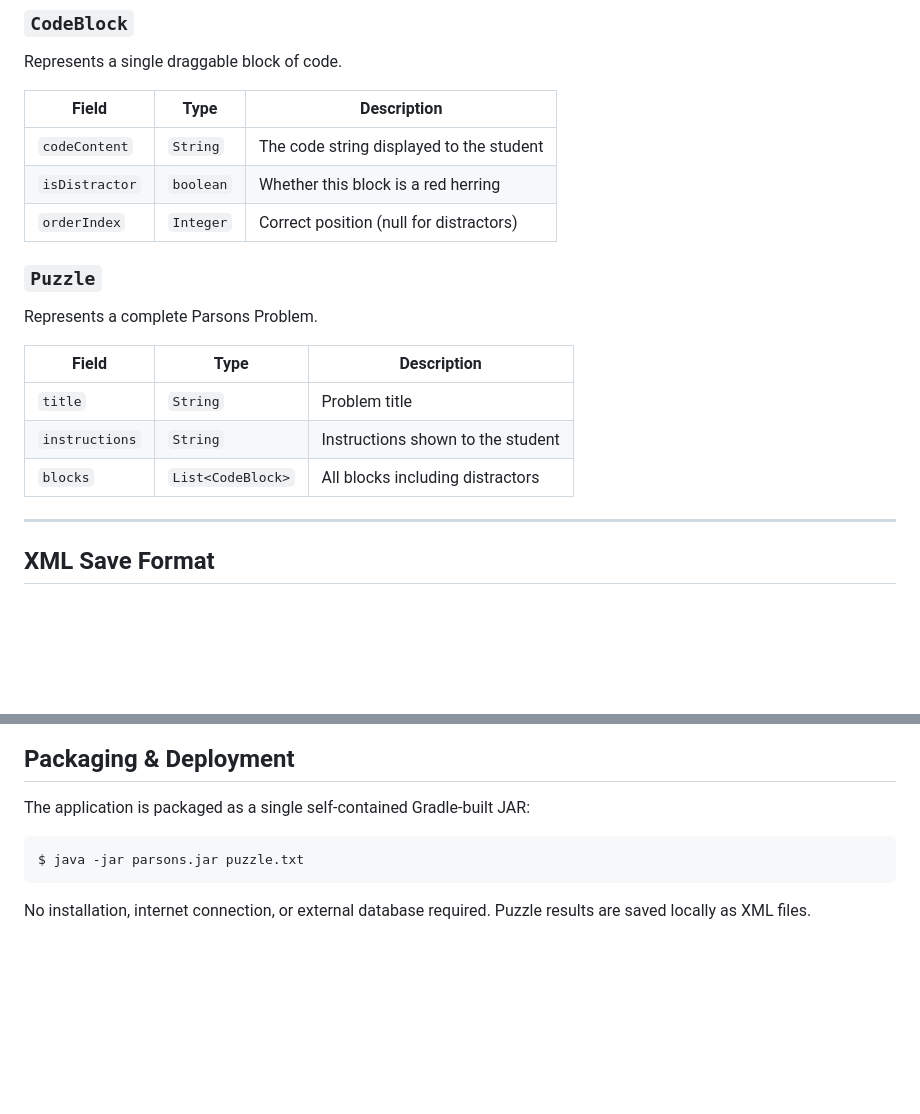
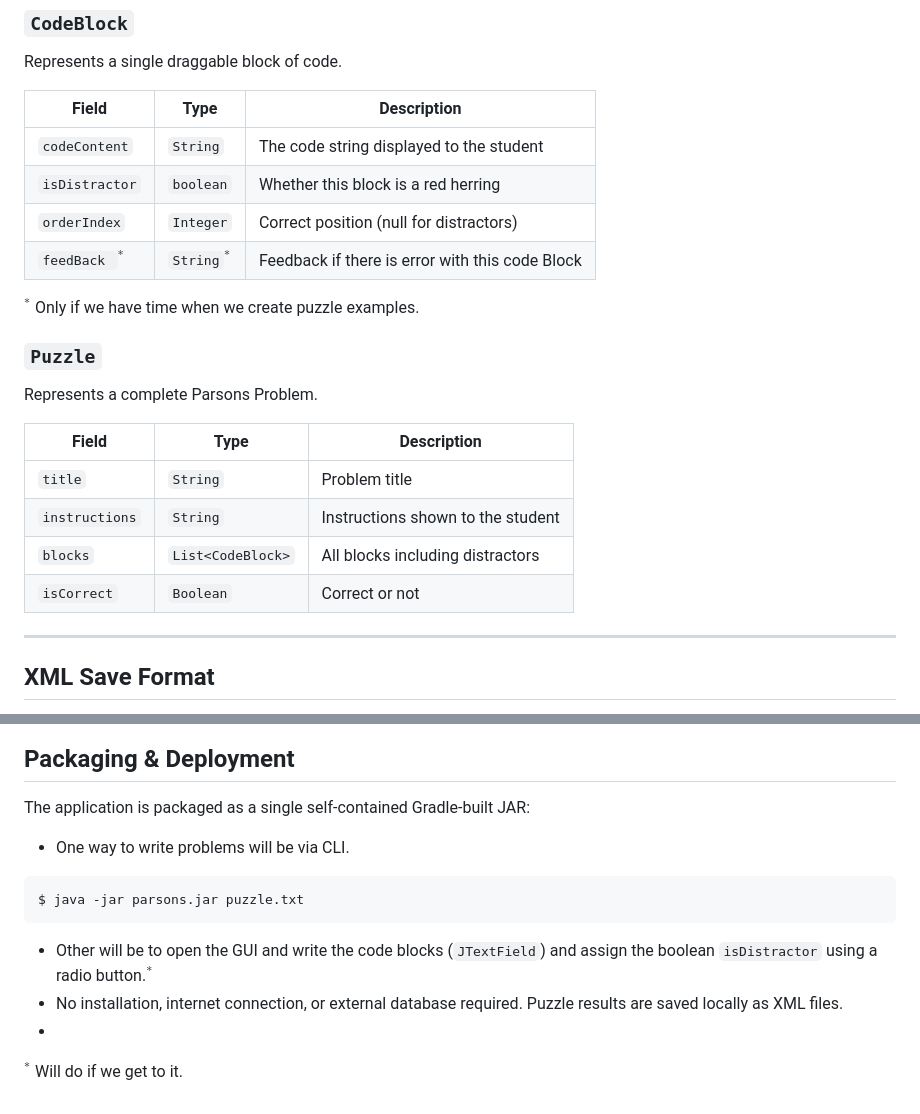
Before and after one commit to spr26-cs5004-group1/neu_cs5004_spr2026_group1_parsons, a Markdown page: proposal_parsons_problems_app2.md, 2 parts joined by grey strips. GitHub-like rendering; blank space fills up the shorter version.

````diff
--- a/proposal_parsons_problems_app2.md
+++ b/proposal_parsons_problems_app2.md
@@ -60,6 +60,9 @@ Represents a single draggable block of code.
 | `codeContent` | `String` | The code string displayed to the student |
 | `isDistractor` | `boolean` | Whether this block is a red herring |
 | `orderIndex` | `Integer` | Correct position (null for distractors) |
+| `feedBack `$^*$ | `String`$^*$ | Feedback if there is error with this code Block |
+
+  $^*$ Only if we have time when we create puzzle examples.
 
 ### `Puzzle`
 Represents a complete Parsons Problem.
@@ -69,6 +72,8 @@ Represents a complete Parsons Problem.
 | `title` | `String` | Problem title |
 | `instructions` | `String` | Instructions shown to the student |
 | `blocks` | `List<CodeBlock>` | All blocks including distractors |
+| `isCorrect` | `Boolean` | Correct or not |
+
 
 ---
 
@@ -139,9 +144,12 @@ Three-stage validation in the Model layer:
 
 ## Packaging & Deployment
 The application is packaged as a single self-contained Gradle-built JAR:
-
+* One way to write problems will be via CLI.
 ```
 $ java -jar parsons.jar puzzle.txt
 ```
+* Other will be to open the GUI and write the code blocks (`JTextField`) and assign the boolean `isDistractor` using a radio button.$^*$
+* No installation, internet connection, or external database required. Puzzle results are saved locally as XML files.
+*
 
-No installation, internet connection, or external database required. Puzzle results are saved locally as XML files.
+$^*$ Will do if we get to it.
````
